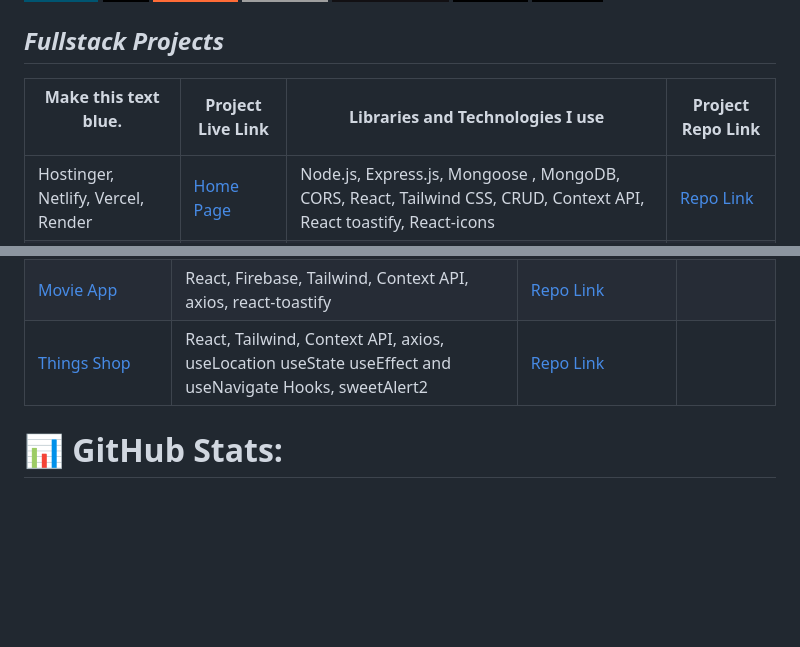
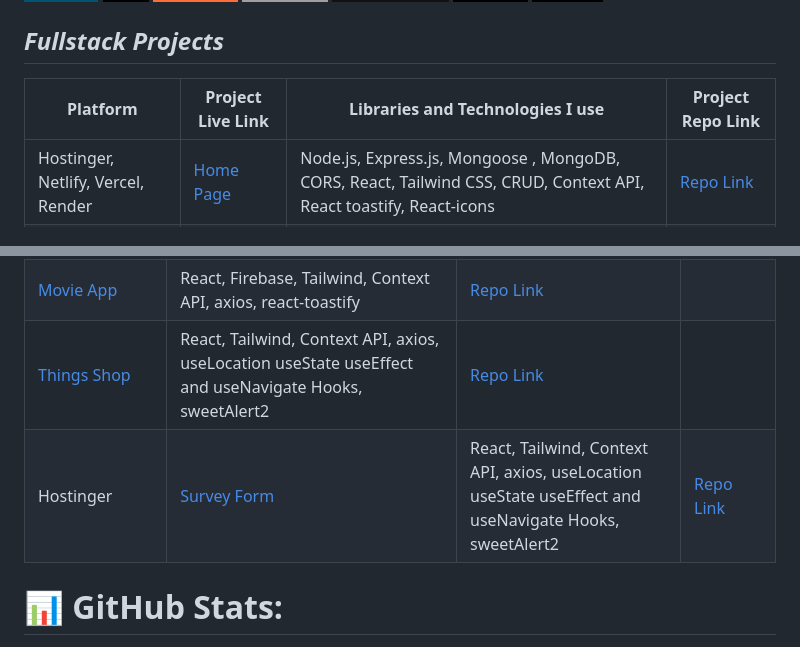
Before and after one commit to mcc1461/mcc1461, a Markdown page: README.md, 2 parts joined by grey strips. Drawn GitHub-style; badges without logos; blank space fills up the shorter version.

```diff
--- a/README.md
+++ b/README.md
@@ -48,7 +48,7 @@ Together, we can create something amazing.
 
 ## ***Fullstack Projects***
 
-|   <p style="color:blue">Make this text blue.</p>   |  Project Live Link                | Libraries and Technologies I use      | Project Repo Link         |
+| Platform       |  Project Live Link                | Libraries and Technologies I use      | Project Repo Link         |
 |-----------------------------|--------------------------------------|---------------------------|------------------------|
 | Hostinger, Netlify, Vercel, Render | [Home Page](https://home-page-mcc1461.netlify.app/) | Node.js, Express.js, Mongoose , MongoDB, CORS, React, Tailwind CSS, CRUD, Context API, React toastify, React-icons | [Repo Link](https://github.com/mcc1461/Home-backend)   |
 |Hostinger, Netlify, Vercel, Render | [Book Tracker](https://book-tracker-frontend-mcc1461.vercel.app/) | Node.js, Express.js, Sequelize ORM, PostgreSQL, CORS, React,Tailwind CSS, CRUD, Context API, React toastify, React-icons | [Repo Link](https://github.com/mcc1461/bookTracker-Backend)   |
@@ -74,6 +74,7 @@ Together, we can create something amazing.
 | [Recipe App](https://recipe-app-mcc1461.netlify.app/) |  React, Firebase, Context API, axios, MUI, Cypress | [Repo Link](https://github.com/mcc1461/Recipe-App)   |
 | [Movie App](https://movie-app-mcc1461.netlify.app/) | React, Firebase, Tailwind, Context API, axios, react-toastify | [Repo Link](https://github.com/mcc1461/Movie-App)   |
 | [Things Shop](https://things-shop-mcc1461.netlify.app/) | React, Tailwind, Context API, axios, useLocation useState useEffect and useNavigate Hooks, sweetAlert2 | [Repo Link](https://github.com/mcc1461/Things-Shop)   |
+| Hostinger | [Survey Form](https://mcc1461.com/survey) | React, Tailwind, Context API, axios, useLocation useState useEffect and useNavigate Hooks, sweetAlert2 | [Repo Link](https://github.com/mcc1461/Things-Shop)   |
 
 # 📊 GitHub Stats:
 ![](https://github-readme-stats.vercel.app/api?username=mcc1461&theme=dark&hide_border=false&include_all_commits=false&count_private=false)<br/>
```
